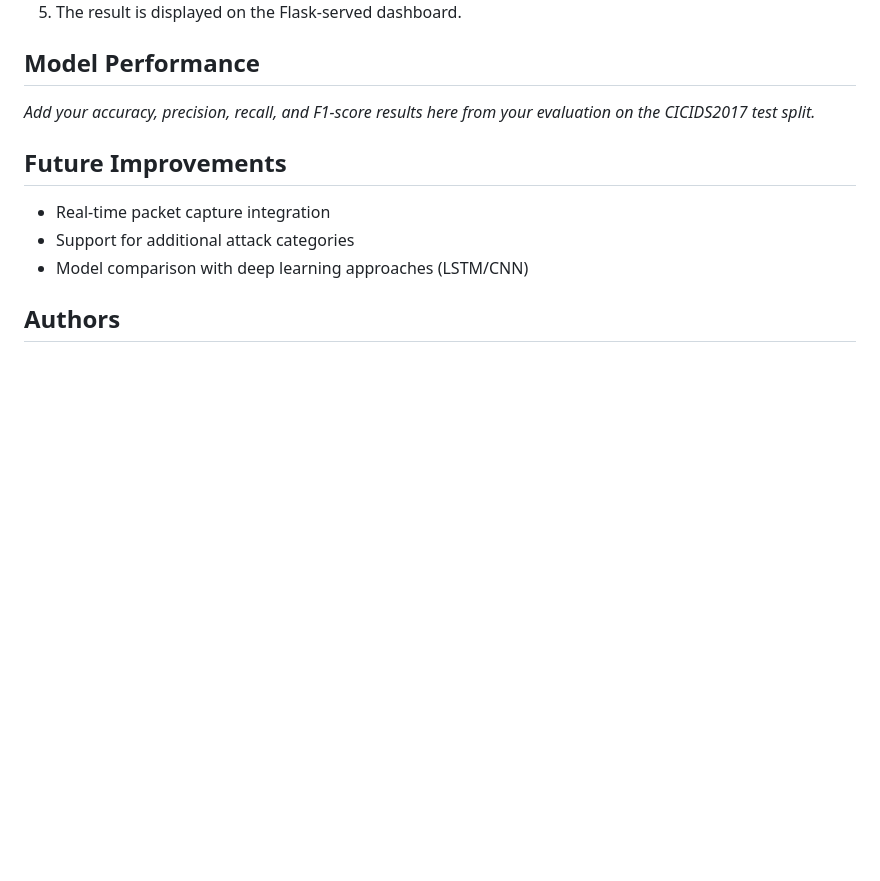
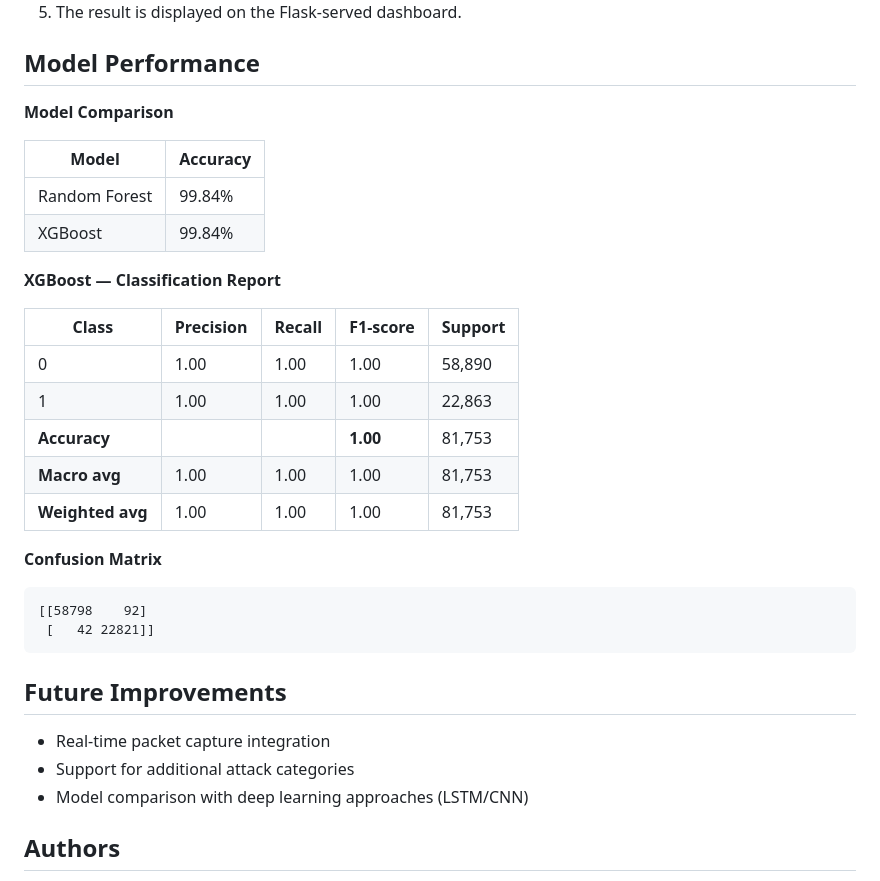
Before and after one commit to VINITGUGLOT/Network_Threat_detection, a Markdown page: README.md, the part around the change. Drawn GitHub-style; blank space fills up the shorter version.

Commit message:
Enhance README with model performance details
Added model comparison, classification report, and confusion matrix to README.

````diff
--- a/README.md
+++ b/README.md
@@ -87,7 +87,29 @@ Network/
 
 ## Model Performance
 
-_Add your accuracy, precision, recall, and F1-score results here from your evaluation on the CICIDS2017 test split._
+**Model Comparison**
+
+| Model | Accuracy |
+|---|---|
+| Random Forest | 99.84% |
+| XGBoost | 99.84% |
+
+**XGBoost — Classification Report**
+
+| Class | Precision | Recall | F1-score | Support |
+|---|---|---|---|---|
+| 0 | 1.00 | 1.00 | 1.00 | 58,890 |
+| 1 | 1.00 | 1.00 | 1.00 | 22,863 |
+| **Accuracy** | | | **1.00** | 81,753 |
+| **Macro avg** | 1.00 | 1.00 | 1.00 | 81,753 |
+| **Weighted avg** | 1.00 | 1.00 | 1.00 | 81,753 |
+
+**Confusion Matrix**
+
+```
+[[58798    92]
+ [   42 22821]]
+```
 
 ## Future Improvements
 
````
